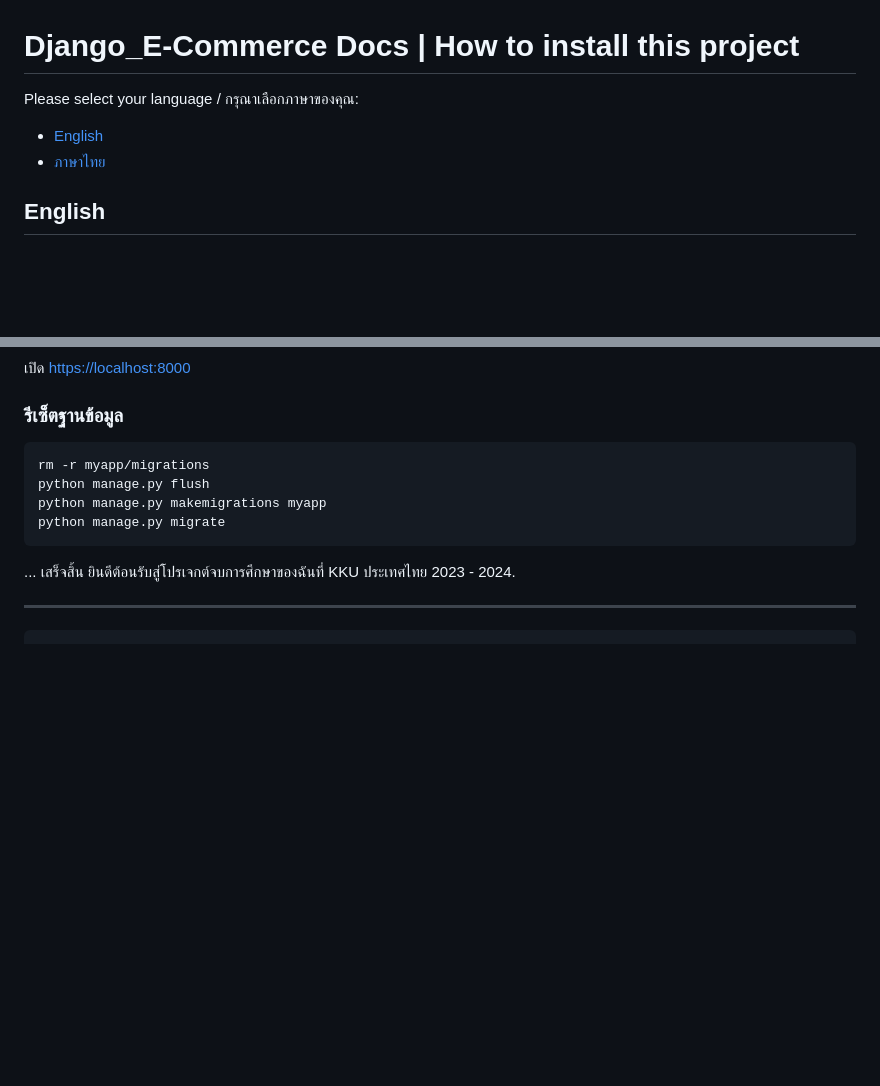
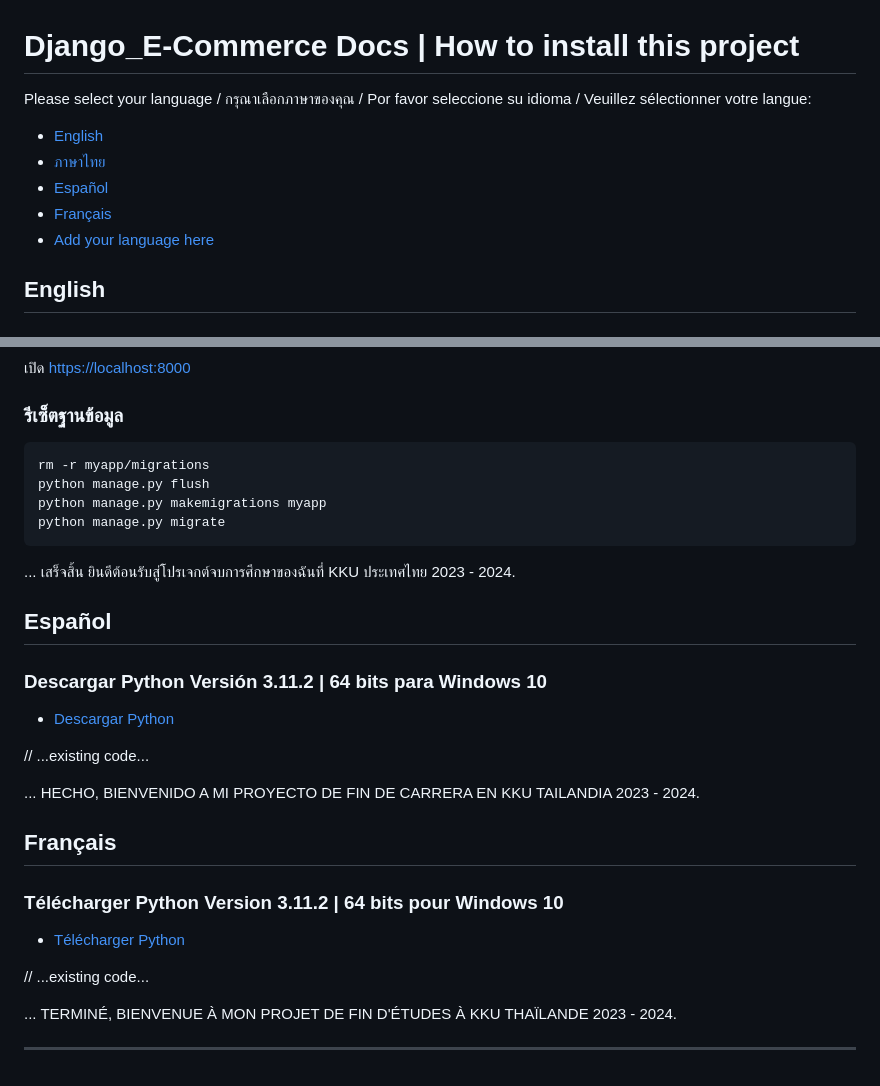
Before and after one commit to kawin101/Django_E-Commerce, a Markdown page: README.md, 2 parts joined by grey strips. GitHub-like rendering; blank space fills up the shorter version.

Commit message:
add-readme

````diff
--- a/README.md
+++ b/README.md
@@ -1,8 +1,11 @@
 # Django_E-Commerce Docs | How to install this project
 
-Please select your language / กรุณาเลือกภาษาของคุณ:
+Please select your language / กรุณาเลือกภาษาของคุณ / Por favor seleccione su idioma / Veuillez sélectionner votre langue:
 - [English](#english)
 - [ภาษาไทย](#ภาษาไทย)
+- [Español](#español)
+- [Français](#français)
+- [Add your language here](#)
 
 ## English
 
@@ -132,5 +135,22 @@ python manage.py migrate
 
 ... เสร็จสิ้น ยินดีต้อนรับสู่โปรเจกต์จบการศึกษาของฉันที่ KKU ประเทศไทย 2023 - 2024.
 
+## Español
+
+### Descargar Python Versión 3.11.2 | 64 bits para Windows 10
+- [Descargar Python](https://www.python.org/ftp/python/3.11.2/python-3.11.2-amd64.exe)
+
+// ...existing code...
+
+... HECHO, BIENVENIDO A MI PROYECTO DE FIN DE CARRERA EN KKU TAILANDIA 2023 - 2024.
+
+## Français
+
+### Télécharger Python Version 3.11.2 | 64 bits pour Windows 10
+- [Télécharger Python](https://www.python.org/ftp/python/3.11.2/python-3.11.2-amd64.exe)
+
+// ...existing code...
+
+... TERMINÉ, BIENVENUE À MON PROJET DE FIN D'ÉTUDES À KKU THAÏLANDE 2023 - 2024.
+
 ---
-```
````
